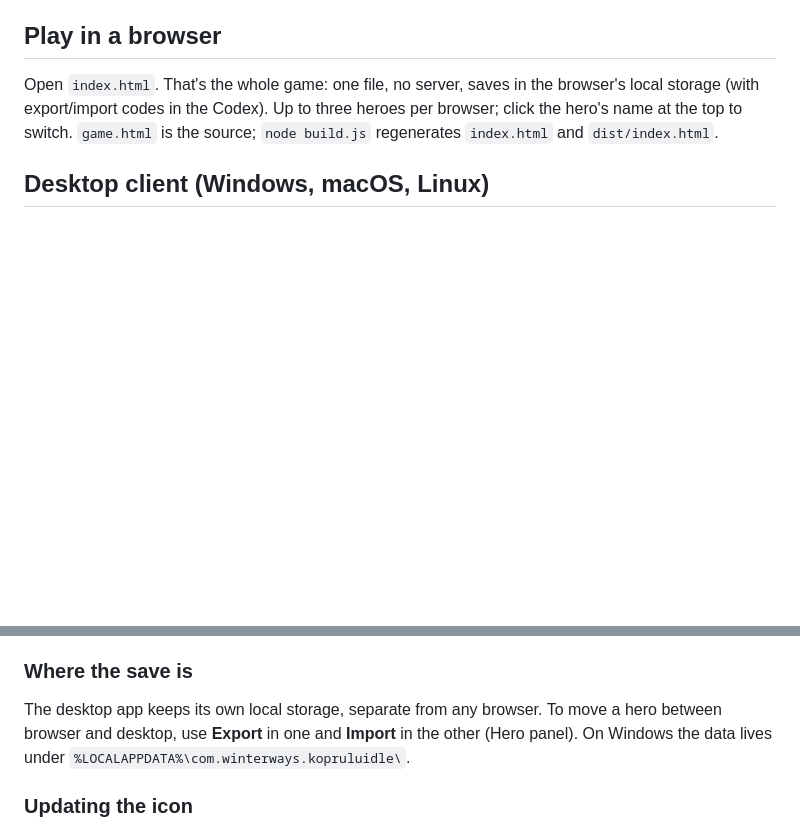
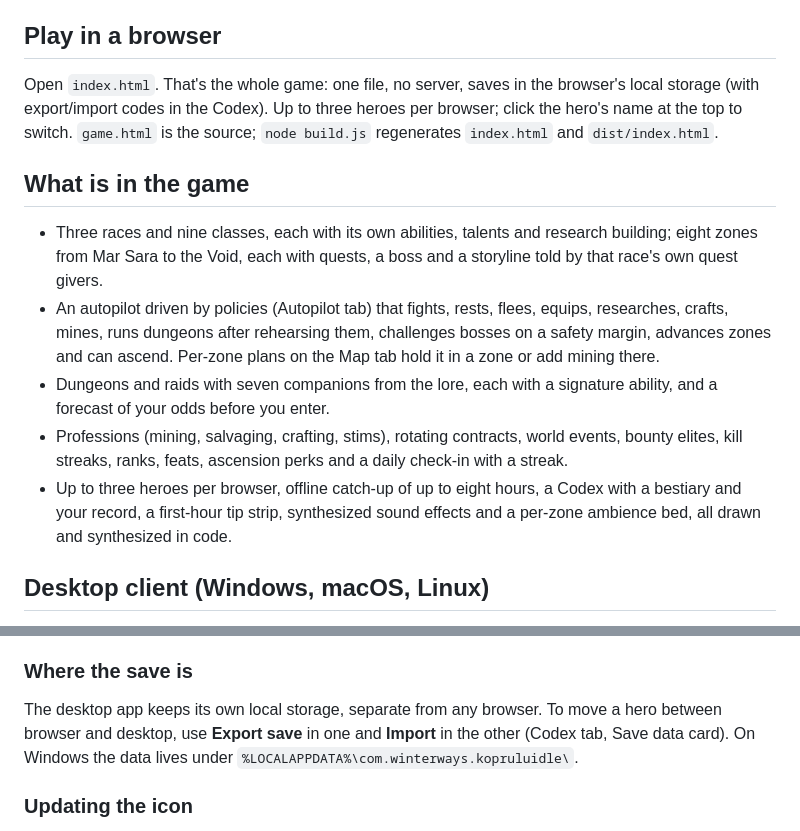
Before and after one commit to Winterways/crimewave, a Markdown page: README.md, 2 parts joined by grey strips. GitHub-like rendering; blank space fills up the shorter version.

Commit message:
README: feature overview and the right place for export and import (#23)
Claude-Session: https://claude.ai/code/session_019d6yUvTJsQVJvLFFN2n2J2

Co-authored-by: Claude <noreply@anthropic.com>

```diff
--- a/README.md
+++ b/README.md
@@ -8,6 +8,20 @@ non-commercial fan project (StarCraft is Blizzard's IP).
 
 Open `index.html`. That's the whole game: one file, no server, saves in the browser's local storage (with export/import
 codes in the Codex). Up to three heroes per browser; click the hero's name at the top to switch. `game.html` is the source; `node build.js` regenerates `index.html` and `dist/index.html`.
+
+## What is in the game
+
+- Three races and nine classes, each with its own abilities, talents and research building; eight zones from Mar Sara
+  to the Void, each with quests, a boss and a storyline told by that race's own quest givers.
+- An autopilot driven by policies (Autopilot tab) that fights, rests, flees, equips, researches, crafts, mines, runs
+  dungeons after rehearsing them, challenges bosses on a safety margin, advances zones and can ascend. Per-zone plans on
+  the Map tab hold it in a zone or add mining there.
+- Dungeons and raids with seven companions from the lore, each with a signature ability, and a forecast of your odds
+  before you enter.
+- Professions (mining, salvaging, crafting, stims), rotating contracts, world events, bounty elites, kill streaks,
+  ranks, feats, ascension perks and a daily check-in with a streak.
+- Up to three heroes per browser, offline catch-up of up to eight hours, a Codex with a bestiary and your record, a
+  first-hour tip strip, synthesized sound effects and a per-zone ambience bed, all drawn and synthesized in code.
 
 ## Desktop client (Windows, macOS, Linux)
 
@@ -47,7 +61,7 @@ in the [Tauri prerequisites](https://v2.tauri.app/start/prerequisites/). Bundles
 ### Where the save is
 
 The desktop app keeps its own local storage, separate from any browser. To move a hero between browser and desktop,
-use **Export** in one and **Import** in the other (Hero panel). On Windows the data lives under
+use **Export save** in one and **Import** in the other (Codex tab, Save data card). On Windows the data lives under
 `%LOCALAPPDATA%\com.winterways.kopruluidle\`.
 
 ### Updating the icon
```
